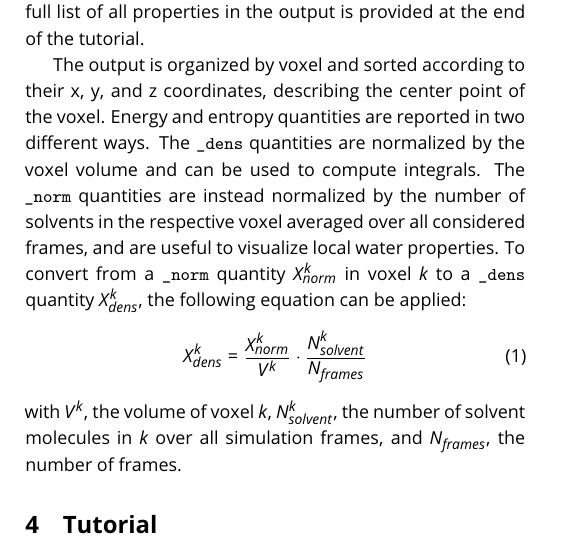
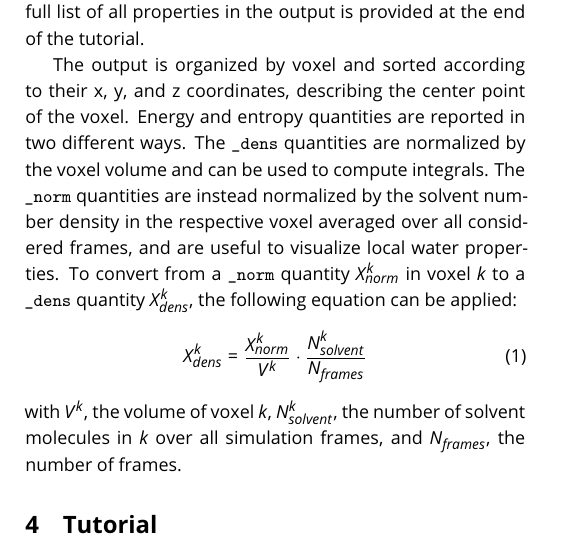
Before and after one commit to liedllab/gist-tutorial, a LaTeX document (manuscript/manuscript.tex): part of one column of page 5 of 21, cut so that both start at the same text. Compiled offline with pdfLaTeX.

Commit message:
Update manuscript.tex

```diff
--- a/manuscript/manuscript.tex
+++ b/manuscript/manuscript.tex
@@ -427,7 +427,7 @@ A full list of all properties in the output is provided at the end of the tutori
 The output is organized by voxel and sorted according to their x, y, and z coordinates, describing the center point of the voxel.
 Energy and entropy quantities are reported in two different ways.
 The \inlinecode{\_dens} quantities are normalized by the voxel volume and can be used to compute integrals.
-The \inlinecode{\_norm} quantities are instead normalized by the number of solvents in the respective voxel averaged over all considered frames, and are useful to visualize local water properties.
+The \inlinecode{\_norm} quantities are instead normalized by the solvent number density in the respective voxel averaged over all considered frames, and are useful to visualize local water properties.
 To convert from a \inlinecode{\_norm} quantity $X^k_{norm}$ in voxel $k$ to a \inlinecode{\_dens} quantity $X^k_{dens}$, the following equation can be applied:
 \begin{equation}
 	X^k_{dens} = \frac{X^k_{norm}}{V^k} \cdot \frac{N^k_{solvent}}{N_{frames}}
```
